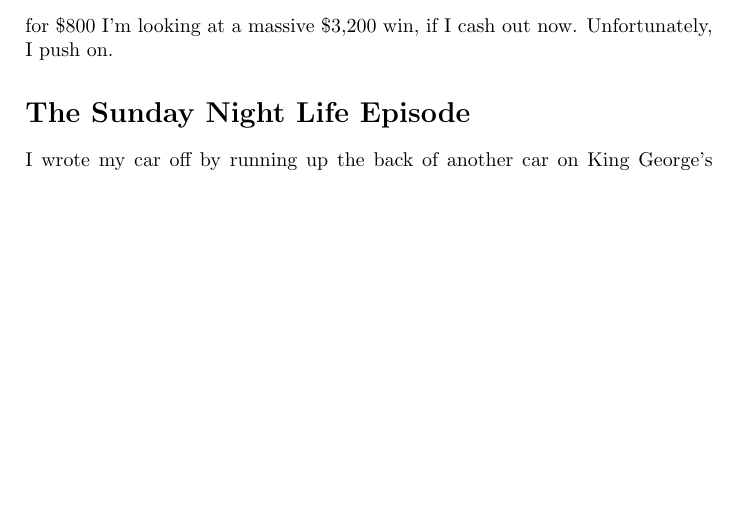
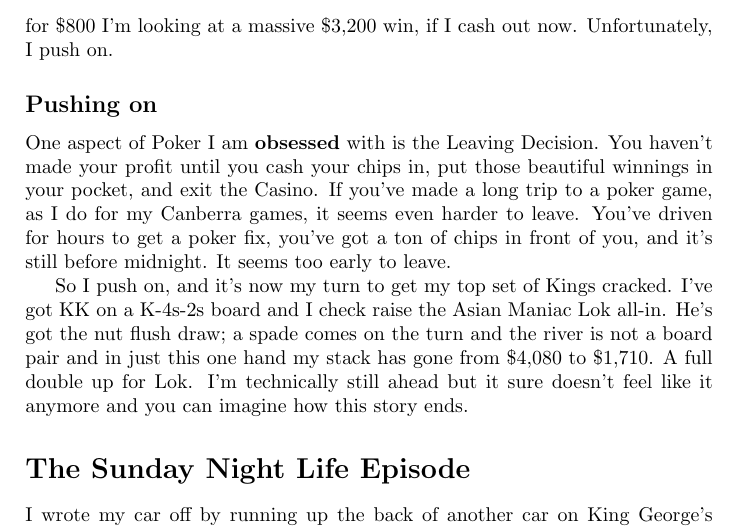
Before and after one commit to stucooper/seveninseven, a LaTeX book (seveninseven.tex, which reads losingstart.tex): part of page 6 of 6, cut so that both start at the same text, the shorter picture padded with empty space. Compiled offline with pdfLaTeX.

Commit message:
First paragraphs of pushing on section

```diff
--- a/losingstart.tex
+++ b/losingstart.tex
@@ -40,6 +40,25 @@ My stack is now a huge \$4,080 and although I'm into my fourth buyin
 and in for \$800 I'm looking at a massive \$3,200 win, if I cash out
 now. Unfortunately, I push on.
 
+\subsection*{Pushing on}
+
+One aspect of Poker I am \textbf{obsessed} with is the Leaving
+Decision. You haven't made your profit until you cash your chips in,
+put those beautiful winnings in your pocket, and exit the Casino.
+If you've made a long trip to a poker game, as I do for my Canberra
+games, it seems even harder to leave. You've driven for hours to get a
+poker fix, you've got a ton of chips in front of you, and it's still
+before midnight. It seems too early to leave.
+
+So I push on, and it's now my turn to get my top set of Kings
+cracked. I've got KK on a K-4s-2s board and I check raise the Asian
+Maniac Lok all-in. He's got the nut flush draw; a spade comes on the
+turn and the river is not a board pair and in just this one hand my
+stack has gone from \$4,080 to \$1,710. A full double up for Lok. I'm
+technically still ahead but it sure doesn't feel like it anymore and
+you can imagine how this story ends.
+
+
 
 % FIXME finish this section
 
```
